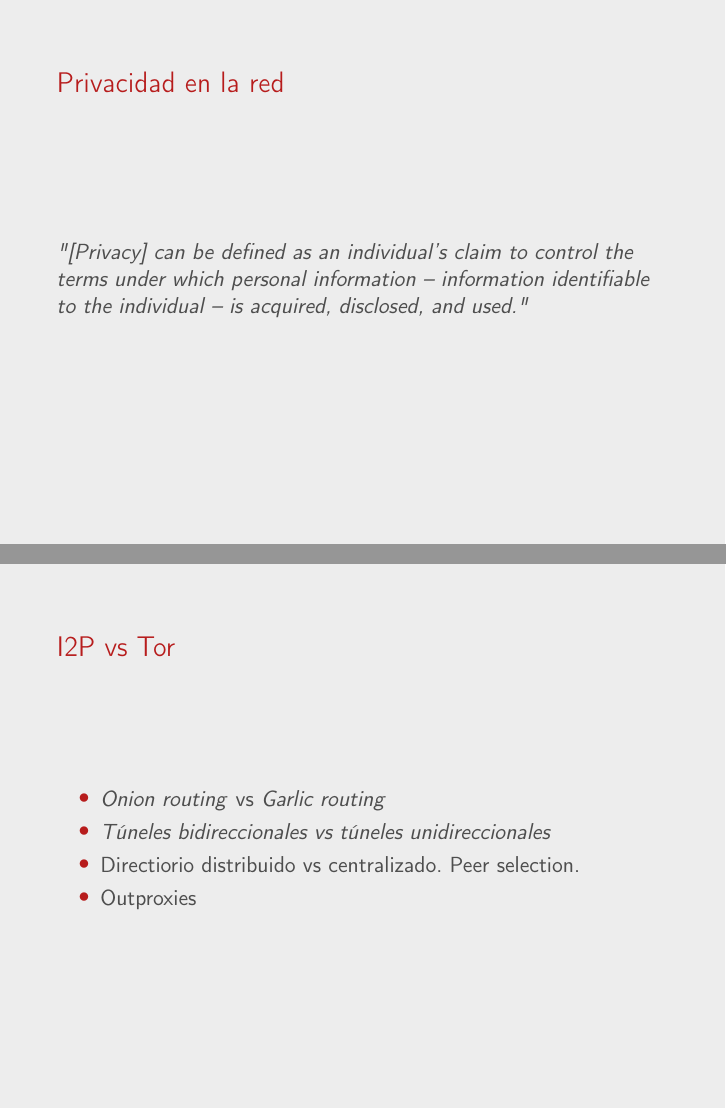
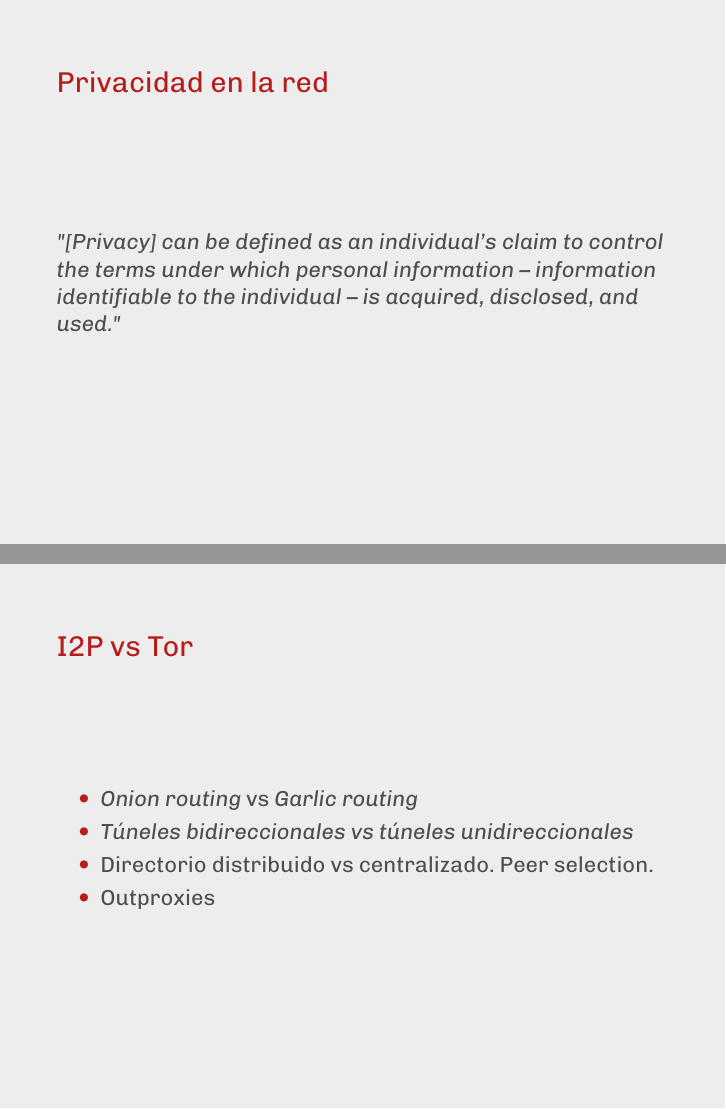
Before and after one commit to thealberteitor/Trabajo-Fundamentos-de-Redes, LaTeX slides (src/presentacion.tex): pages 2 and 21 of 23, joined at a grey line. Compiled offline with pdfLaTeX.

Commit message:
Corrige errata presentación

```diff
--- a/src/presentacion.tex
+++ b/src/presentacion.tex
@@ -10,10 +10,10 @@
 %%% FUENTES
 
 \usepackage[T1]{fontenc}
-%\usepackage[familydefault,regular]{Chivo}
-%\usepackage{newtxsf} % Fuente de matemáticas
-%\usepackage{mathastext}
-%\usepackage[scaled=.85]{FiraMono}
+\usepackage[familydefault,regular]{Chivo}
+\usepackage{newtxsf} % Fuente de matemáticas
+\usepackage{mathastext}
+\usepackage[scaled=.85]{FiraMono}
 
 \setbeamertemplate{navigation symbols}{}
 
@@ -351,7 +351,7 @@
  \begin{itemize}
 	\item \textit{Onion routing} vs \textit{Garlic routing}
 	\item \textit{Túneles bidireccionales vs túneles unidireccionales}
-	\item Directiorio distribuido vs centralizado. Peer selection.
+	\item Directorio distribuido vs centralizado. Peer selection.
 	\item Outproxies
 \end{itemize}
 
```
Also changed, not shown: presentacion.pdf.
